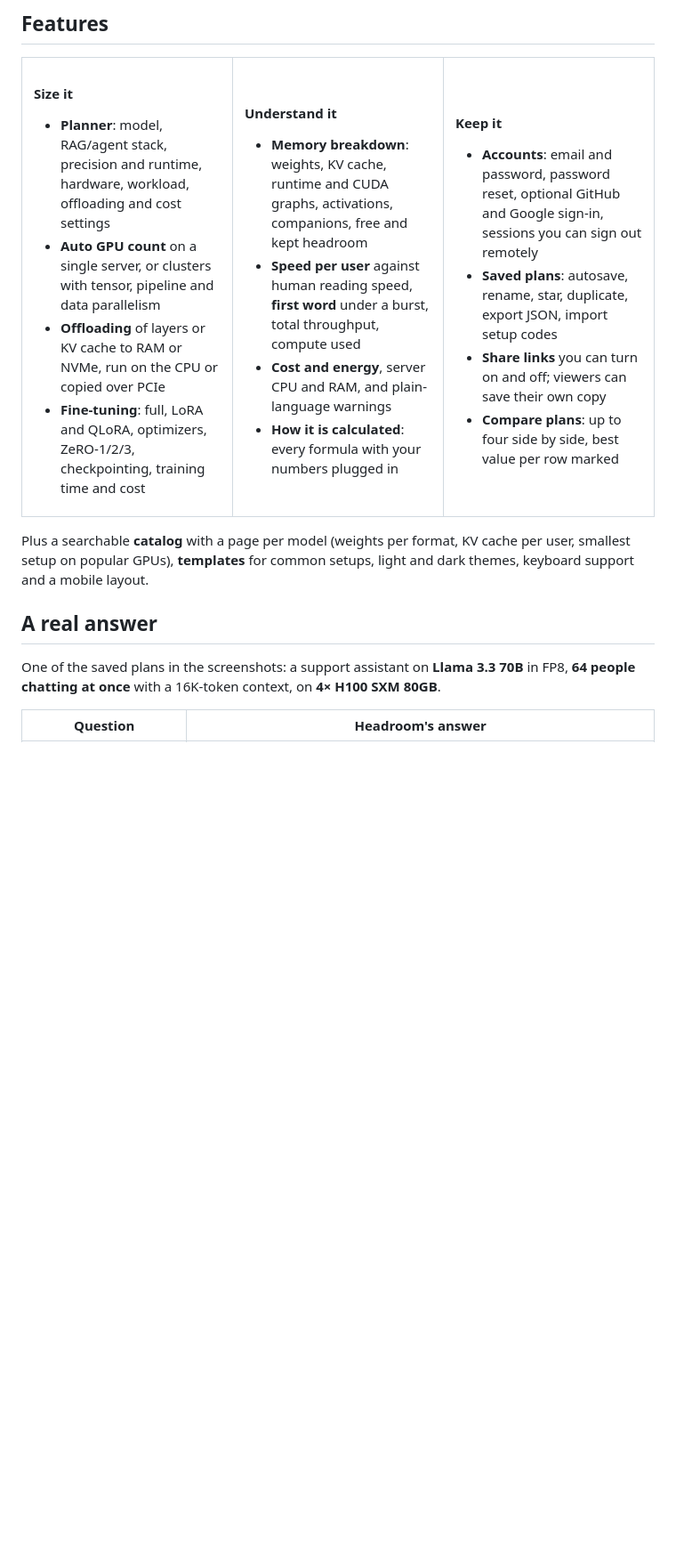
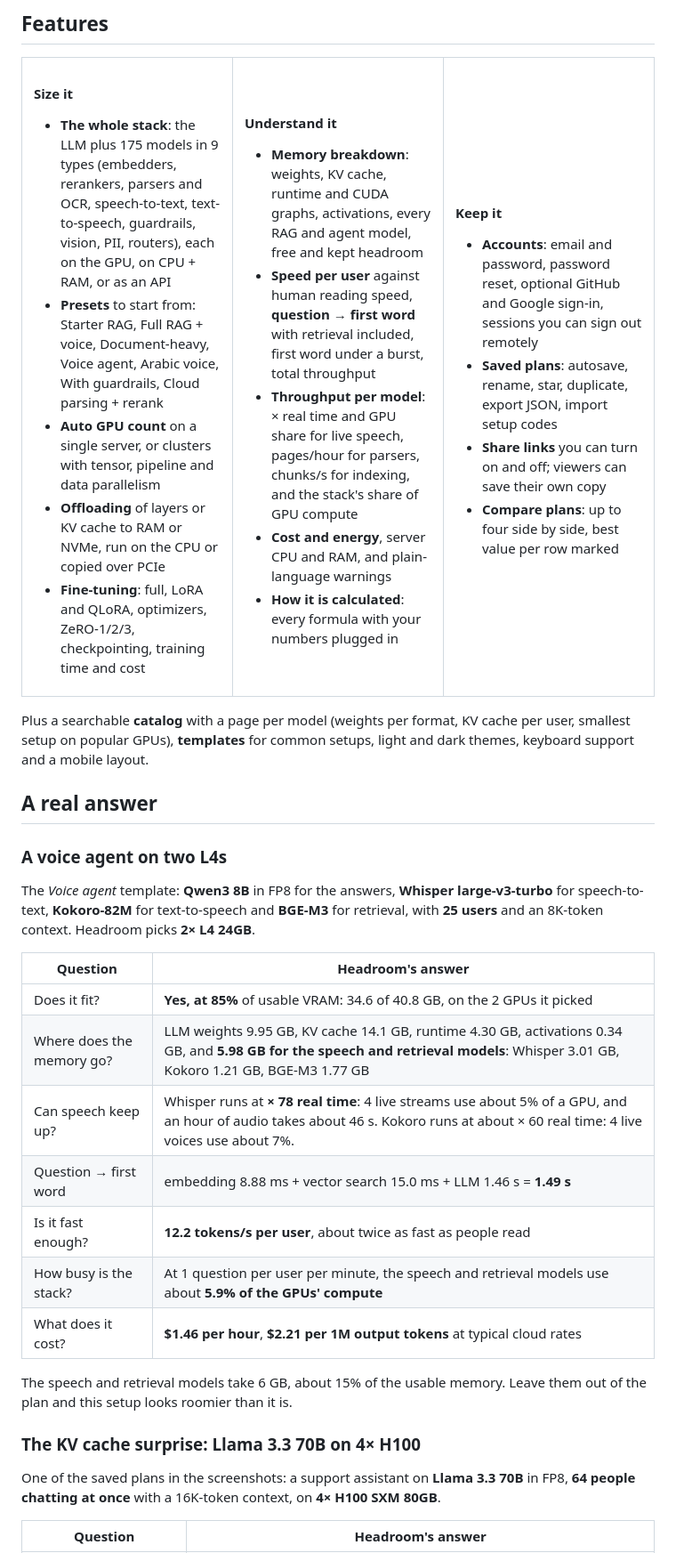
Before and after one commit to zakaria-hamane/HEADROOM, a Markdown page: README.md, the part around one of its changes. Shown at 89% size. GitHub-like rendering; blank space fills up the shorter version.

```diff
--- a/README.md
+++ b/README.md
@@ -108,7 +146,8 @@ If Headroom saves you from buying the wrong GPUs, **a ⭐ on this repo helps oth
     <td width="33%" valign="top">
       <h4>Size it</h4>
       <ul>
-        <li><b>Planner</b>: model, RAG/agent stack, precision and runtime, hardware, workload, offloading and cost settings</li>
+        <li><b>The whole stack</b>: the LLM plus 175 models in 9 types (embedders, rerankers, parsers and OCR, speech-to-text, text-to-speech, guardrails, vision, PII, routers), each on the GPU, on CPU + RAM, or as an API</li>
+        <li><b>Presets</b> to start from: Starter RAG, Full RAG + voice, Document-heavy, Voice agent, Arabic voice, With guardrails, Cloud parsing + rerank</li>
         <li><b>Auto GPU count</b> on a single server, or clusters with tensor, pipeline and data parallelism</li>
         <li><b>Offloading</b> of layers or KV cache to RAM or NVMe, run on the CPU or copied over PCIe</li>
         <li><b>Fine-tuning</b>: full, LoRA and QLoRA, optimizers, ZeRO-1/2/3, checkpointing, training time and cost</li>
@@ -117,8 +156,9 @@ If Headroom saves you from buying the wrong GPUs, **a ⭐ on this repo helps oth
     <td width="33%" valign="top">
       <h4>Understand it</h4>
       <ul>
-        <li><b>Memory breakdown</b>: weights, KV cache, runtime and CUDA graphs, activations, companions, free and kept headroom</li>
-        <li><b>Speed per user</b> against human reading speed, <b>first word</b> under a burst, total throughput, compute used</li>
+        <li><b>Memory breakdown</b>: weights, KV cache, runtime and CUDA graphs, activations, every RAG and agent model, free and kept headroom</li>
+        <li><b>Speed per user</b> against human reading speed, <b>question → first word</b> with retrieval included, first word under a burst, total throughput</li>
+        <li><b>Throughput per model</b>: × real time and GPU share for live speech, pages/hour for parsers, chunks/s for indexing, and the stack's share of GPU compute</li>
         <li><b>Cost and energy</b>, server CPU and RAM, and plain-language warnings</li>
         <li><b>How it is calculated</b>: every formula with your numbers plugged in</li>
       </ul>
@@ -138,6 +178,24 @@ If Headroom saves you from buying the wrong GPUs, **a ⭐ on this repo helps oth
 Plus a searchable **catalog** with a page per model (weights per format, KV cache per user, smallest setup on popular GPUs), **templates** for common setups, light and dark themes, keyboard support and a mobile layout.
 
 ## A real answer
+
+### A voice agent on two L4s
+
+The *Voice agent* template: **Qwen3 8B** in FP8 for the answers, **Whisper large-v3-turbo** for speech-to-text, **Kokoro-82M** for text-to-speech and **BGE-M3** for retrieval, with **25 users** and an 8K-token context. Headroom picks **2× L4 24GB**.
+
+| Question | Headroom's answer |
+| --- | --- |
+| Does it fit? | **Yes, at 85%** of usable VRAM: 34.6 of 40.8 GB, on the 2 GPUs it picked |
+| Where does the memory go? | LLM weights 9.95 GB, KV cache 14.1 GB, runtime 4.30 GB, activations 0.34 GB, and **5.98 GB for the speech and retrieval models**: Whisper 3.01 GB, Kokoro 1.21 GB, BGE-M3 1.77 GB |
+| Can speech keep up? | Whisper runs at **× 78 real time**: 4 live streams use about 5% of a GPU, and an hour of audio takes about 46 s. Kokoro runs at about × 60 real time: 4 live voices use about 7%. |
+| Question → first word | embedding 8.88 ms + vector search 15.0 ms + LLM 1.46 s = **1.49 s** |
+| Is it fast enough? | **12.2 tokens/s per user**, about twice as fast as people read |
+| How busy is the stack? | At 1 question per user per minute, the speech and retrieval models use about **5.9% of the GPUs' compute** |
+| What does it cost? | **$1.46 per hour**, **$2.21 per 1M output tokens** at typical cloud rates |
+
+The speech and retrieval models take 6 GB, about 15% of the usable memory. Leave them out of the plan and this setup looks roomier than it is.
+
+### The KV cache surprise: Llama 3.3 70B on 4× H100
 
 One of the saved plans in the screenshots: a support assistant on **Llama 3.3 70B** in FP8, **64 people chatting at once** with a 16K-token context, on **4× H100 SXM 80GB**.
 
```
Also changed, not shown: other parts of README.md (+50 -10 lines), docs/social-preview.png, docs/stack.jpg (added), 2 other files.
